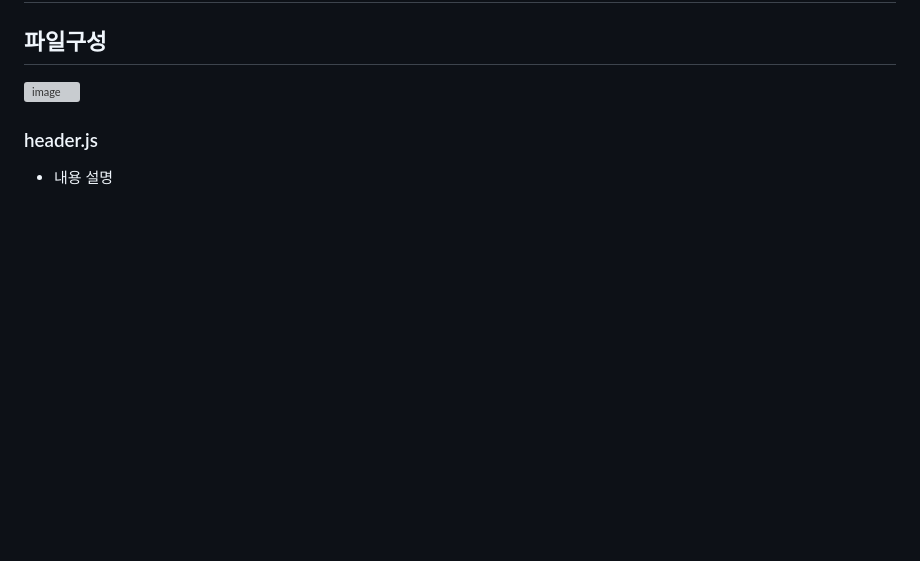
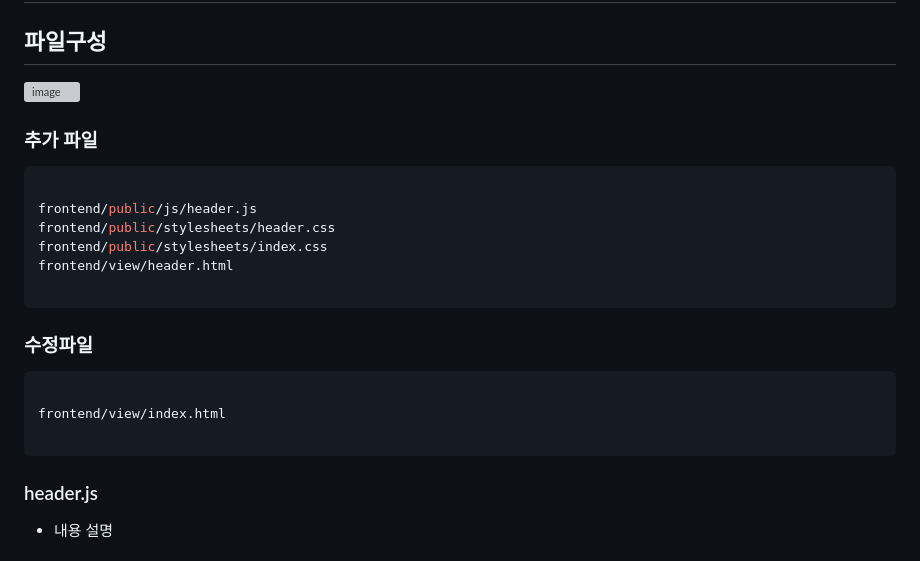
Before and after one commit to choiminjun94/TIL2023, a Markdown page: 02)_node_mysql/README.md, the part around the change. Rendered like a GitHub page; blank space fills up the shorter version; grey boxes are pictures that could not be loaded.

Commit message:
ReadMe 추가파일 및 수정파일 ReadMe에 추가

````diff
--- a/02)_node_mysql/README.md
+++ b/02)_node_mysql/README.md
@@ -243,6 +243,24 @@ module.exports = app;
 
 ![image](https://user-images.githubusercontent.com/60457431/210172877-afdd5c6c-18a1-492d-9c07-ecf4fe4f6da5.png)
 
+### 추가 파일
+
+``` js
+
+frontend/public/js/header.js
+frontend/public/stylesheets/header.css
+frontend/public/stylesheets/index.css
+frontend/view/header.html
+
+```
+
+### 수정파일
+
+```js
+
+frontend/view/index.html
+
+```
 
 ### header.js
 
````
